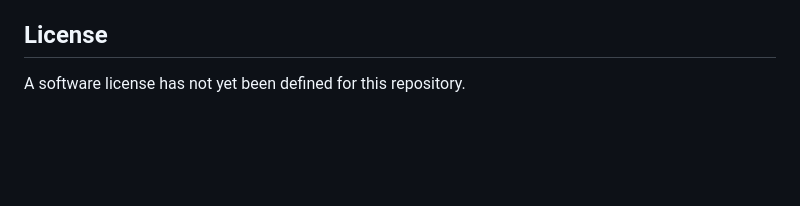
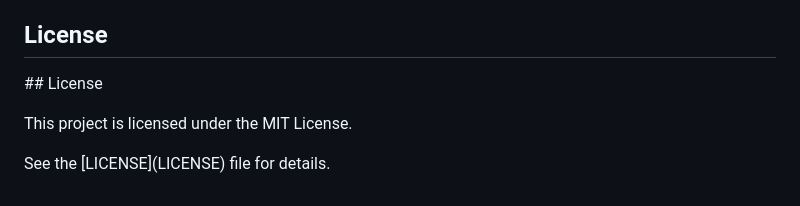
Before and after one commit to hermanjaime/nilm-tinyml-esp32, a Markdown page: README.md, the part around one of its changes. Drawn GitHub-style; blank space fills up the shorter version.

Commit message:
Add project dependencies and MIT license
Add Python requirements, Node.js package configuration, and MIT license to improve project reproducibility and distribution.

```diff
--- a/README.md
+++ b/README.md
@@ -452,4 +452,12 @@ The complete bibliographic reference can be added here after the dissertation is
 
 ## License
 
-A software license has not yet been defined for this repository.
+\## License
+
+
+
+This project is licensed under the MIT License.
+
+
+
+See the \[LICENSE](LICENSE) file for details.
```
Also changed, not shown: other parts of README.md (+25 -25 lines).
